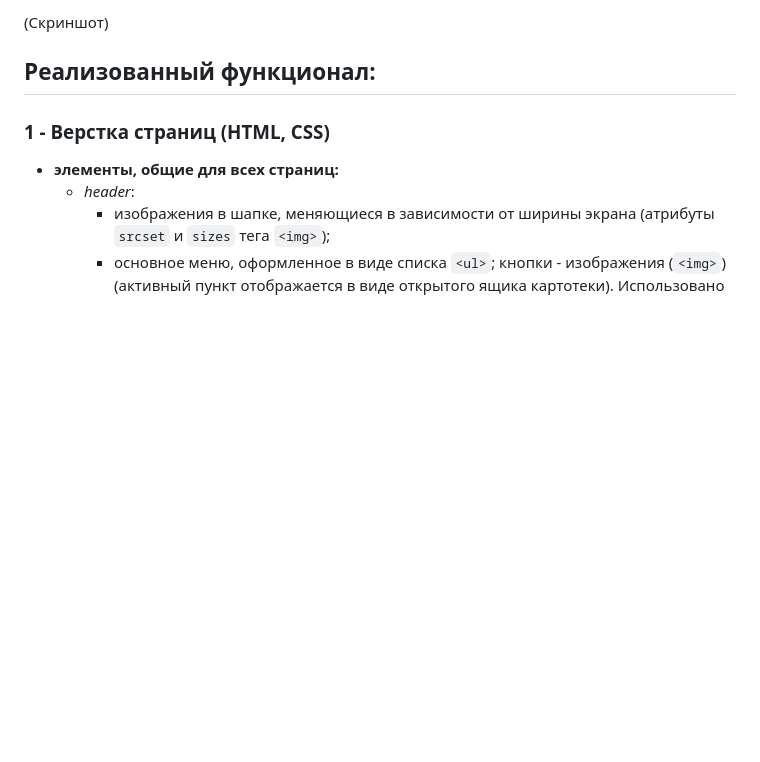
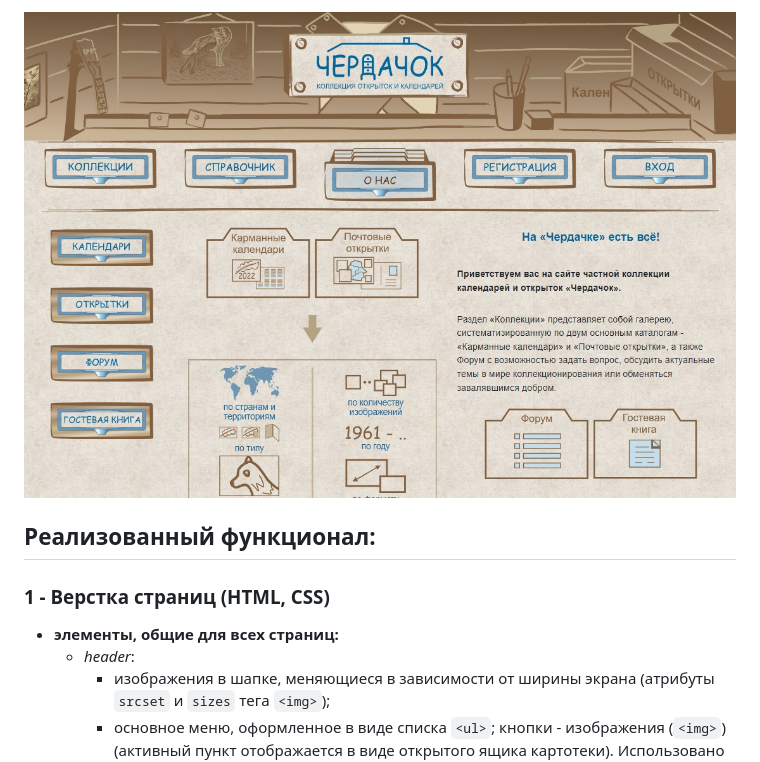
Before and after one commit to the-all-spark/postcards-calendars-collection, a Markdown page: README.md, the part around the change printed below. GitHub-like rendering; pictures changed too: img/main_page_screenshot.jpg (added); blank space fills up the shorter version.

Commit message:
docs: add screenshot and link to site in readme.md

```diff
--- a/README.md
+++ b/README.md
@@ -11,5 +11,5 @@
 
-(Скриншот)
+![screenshot](./img/main_page_screenshot.jpg "Скриншот главной страницы сайта")
 
 ## Реализованный функционал:
 
```
Also changed, not shown: other parts of README.md (+1 -1 lines).
